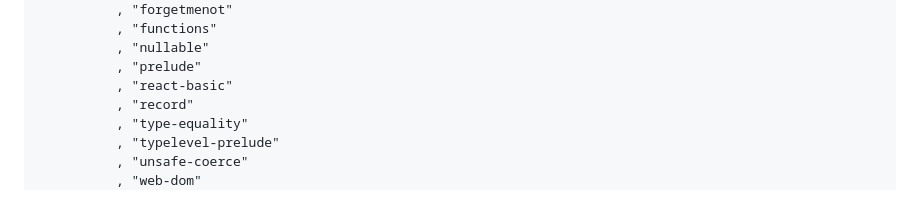
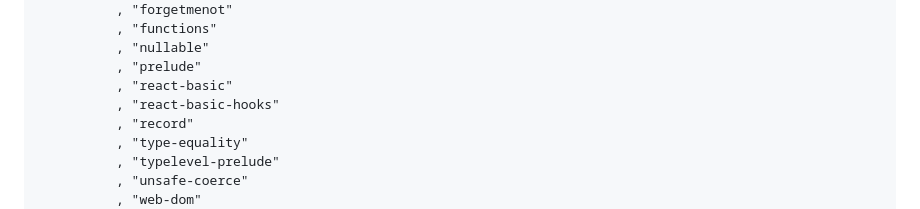
Before and after one commit to rowtype-yoga/purescript-react-basic-dom-beta, a Markdown page: README.md, the part around the change. Rendered like a GitHub page.

Commit message:
Added "react-basic-hooks" to dependency list in README.md
A new dependency "react-basic-hooks" was added to the list in README.md. This was necessary for integrating new hooks functionality into the project.

```diff
--- a/README.md
+++ b/README.md
@@ -58,6 +58,7 @@ with react-basic-dom-beta =
           , "nullable"
           , "prelude"
           , "react-basic"
+          , "react-basic-hooks"
           , "record"
           , "type-equality"
           , "typelevel-prelude"
```
